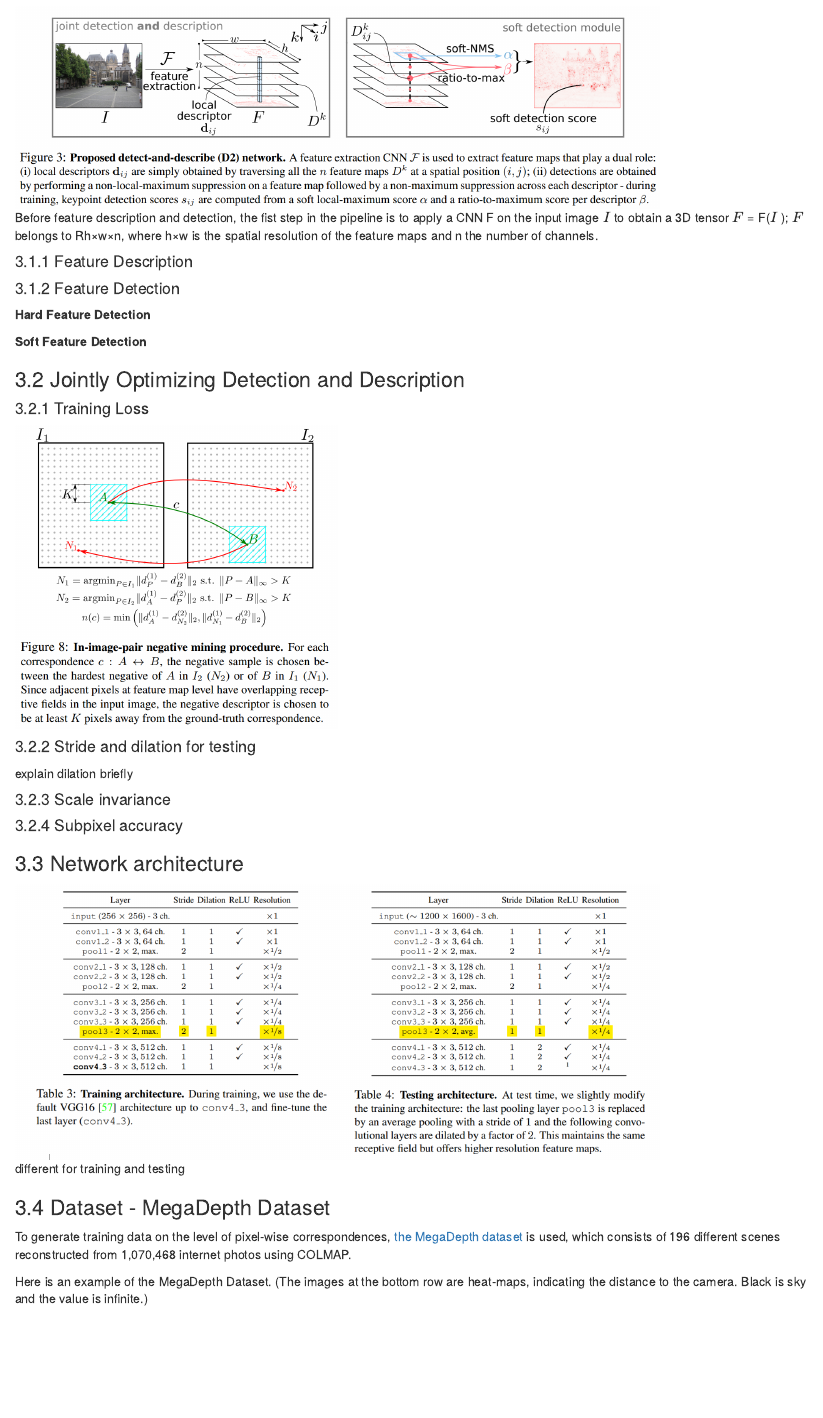
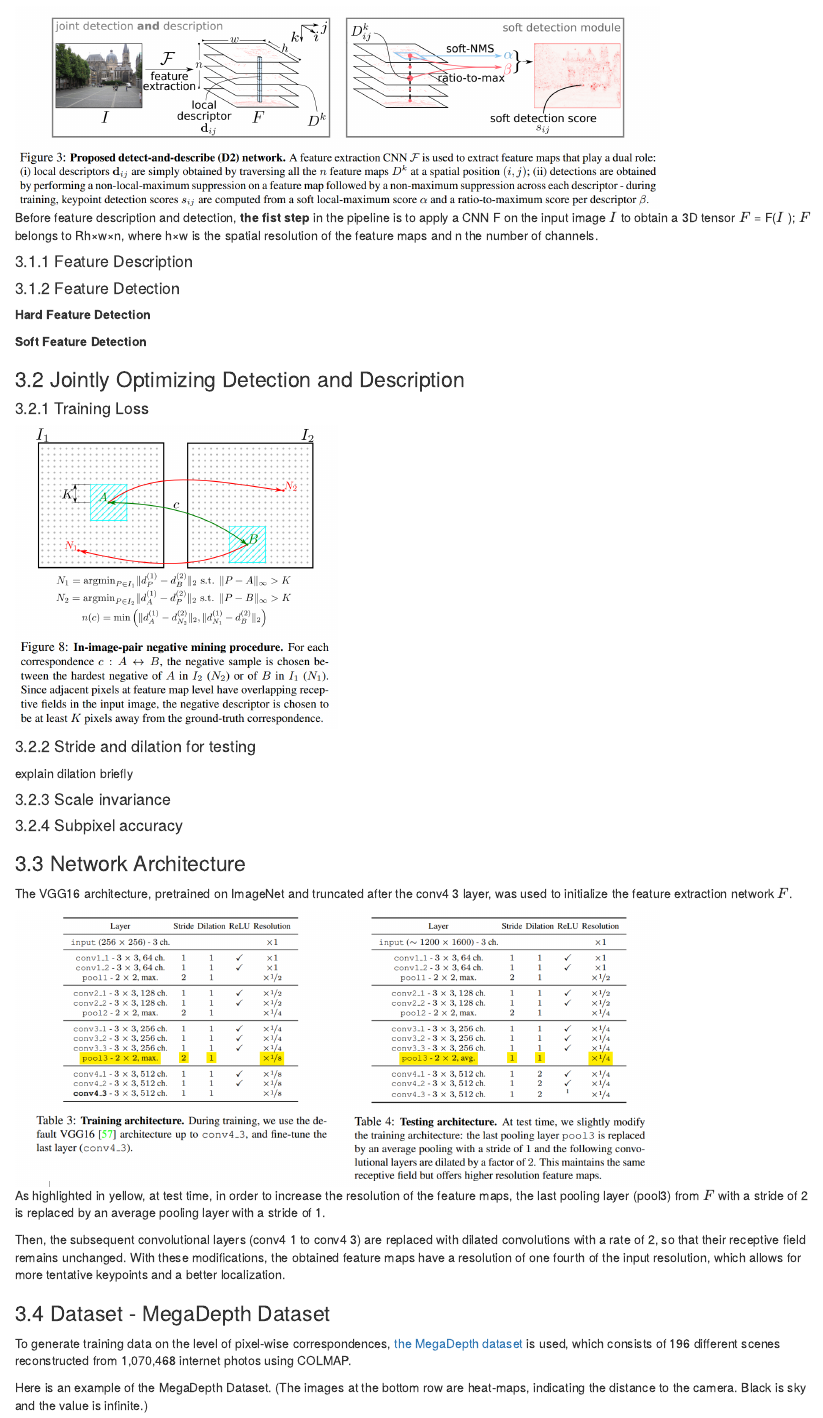
Before and after one commit to Advanced-Deep-Learning-Group-F/Text07, an R Markdown document (Text07_DeepImageRegistration_Approach03.Rmd): the page in a window 1100 px wide, from 910 px down. Rendered offline with R 4.5, knitr and Pandoc, with nearby package versions.

Commit message:
added backbone architecture description

```diff
--- a/Text07_DeepImageRegistration_Approach03.Rmd
+++ b/Text07_DeepImageRegistration_Approach03.Rmd
@@ -40,7 +40,7 @@ The *detect-and-describe* proposes a joint detection and description pipeline (a
 <td> <img title="Stretching" src="D2_Net_Imgs/D2_pipline.png" width="80%" height="80%"/> </td>
 
 
-Before feature description and detection, the fist step in the pipeline is to apply a CNN F on the input image $I$ to obtain a 3D tensor $F$ = F($I$ ); $F$ belongs to Rh×w×n, where h×w is the spatial resolution of the feature maps and n the number of channels.
+Before feature description and detection, **the fist step** in the pipeline is to apply a CNN F on the input image $I$ to obtain a 3D tensor $F$ = F($I$ ); $F$ belongs to Rh×w×n, where h×w is the spatial resolution of the feature maps and n the number of channels.
 
 <!-- #endregion -->
 
@@ -79,11 +77,16 @@ explain dilation briefly
 #### 3.2.4 Subpixel accuracy
 
 
-### 3.3 Network architecture
+### 3.3 Network Architecture
+
+The VGG16 architecture, pretrained on ImageNet and truncated after the conv4 3 layer, was used
+to initialize the feature extraction network $F$.
 
 <td> <img title="Network Architecture" src="D2_Net_Imgs/train_test_arch.png" width="80%" height="80%"/> </td>
 
-different for training and testing
+As highlighted in yellow, at test time, in order to increase the resolution of the feature maps, the last pooling layer (pool3) from $F$ with a stride of 2 is replaced by an average pooling layer with a stride of 1.
+
+Then, the subsequent convolutional layers (conv4 1 to conv4 3) are replaced with dilated convolutions with a rate of 2, so that their receptive field remains unchanged. With these modifications, the obtained feature maps have a resolution of one fourth of the input resolution, which allows for more tentative keypoints and a better localization.
 
 
 ### 3.4 Dataset - MegaDepth Dataset
```
Also changed, not shown: Text07_DeepImageRegistration_Approach03.Rmd (2 more changed lines).
